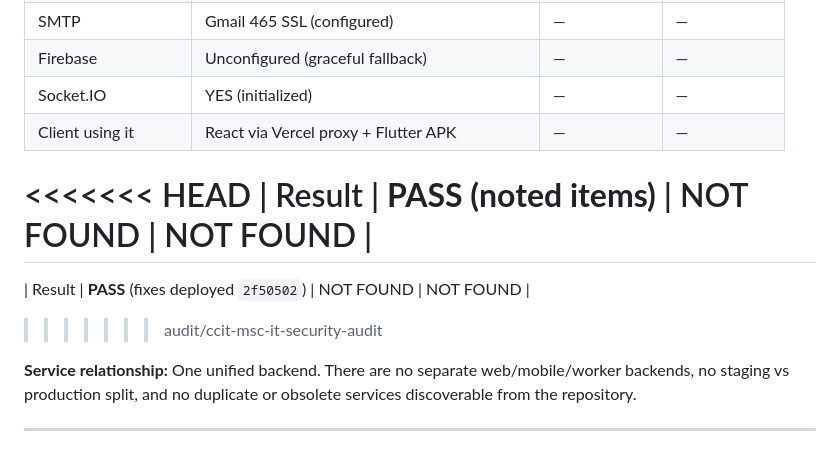
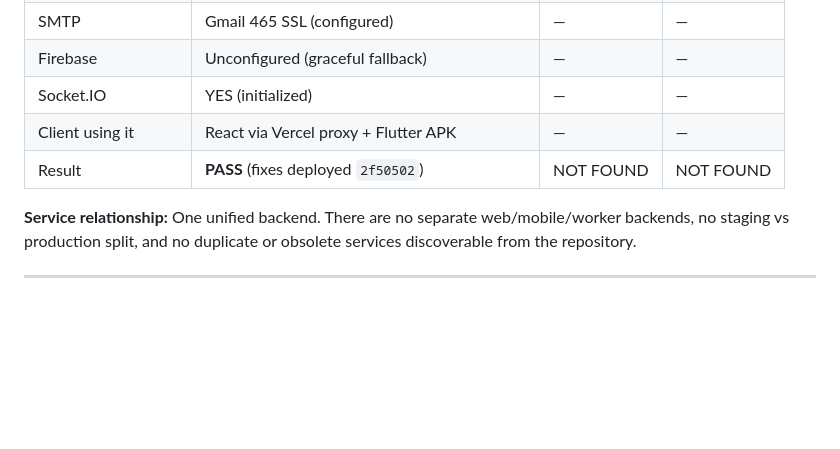
Before and after one commit to mmnzcxr7gp-beep/SYNERTECH-ISKOLAR, a Markdown page: THREE_RENDER_BACKENDS_AUDIT.md, the part around the change. Rendered like a GitHub page; blank space fills up the shorter version.

Commit message:
chore: clean conflict markers in THREE_RENDER_BACKENDS_AUDIT.md

```diff
--- a/THREE_RENDER_BACKENDS_AUDIT.md
+++ b/THREE_RENDER_BACKENDS_AUDIT.md
@@ -64,11 +64,7 @@
 | Firebase | Unconfigured (graceful fallback) | — | — |
 | Socket.IO | YES (initialized) | — | — |
 | Client using it | React via Vercel proxy + Flutter APK | — | — |
-<<<<<<< HEAD
-| Result | **PASS (noted items)** | NOT FOUND | NOT FOUND |
-=======
 | Result | **PASS** (fixes deployed `2f50502`) | NOT FOUND | NOT FOUND |
->>>>>>> audit/ccit-msc-it-security-audit
 
 **Service relationship:** One unified backend. There are no separate web/mobile/worker backends, no staging vs production split, and no duplicate or obsolete services discoverable from the repository.
 
```
